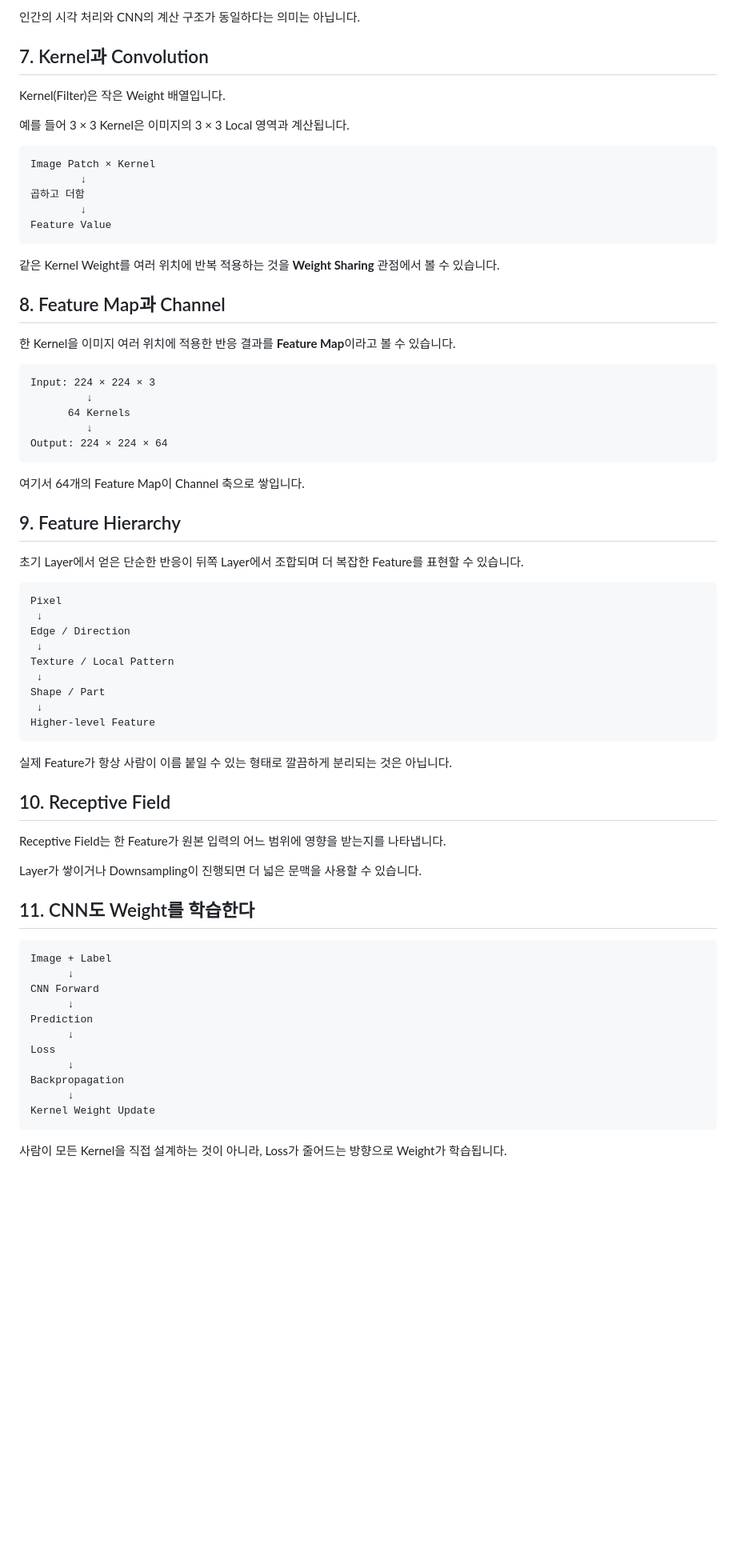
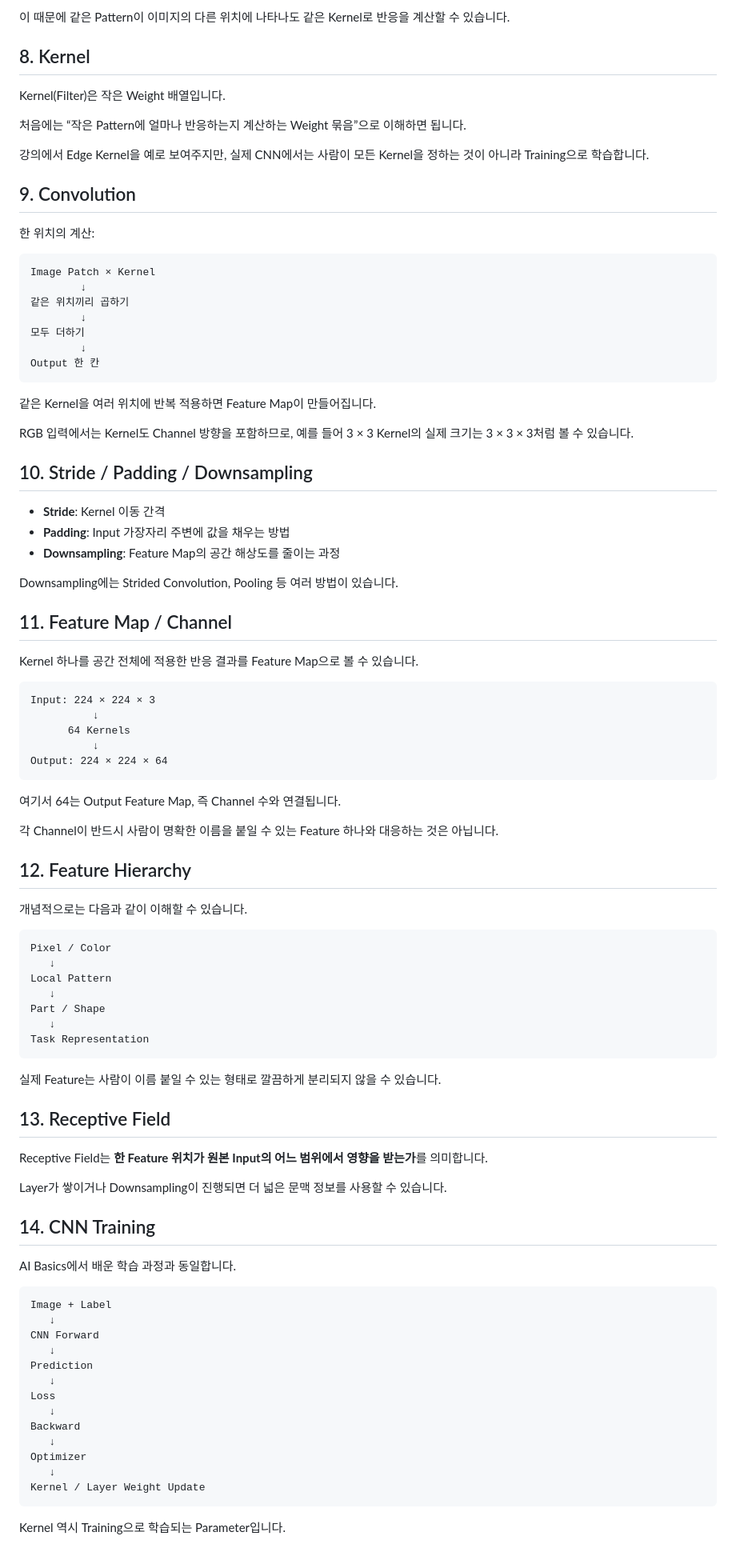
Before and after one commit to sh0427-han/vision_ai_lecture, a Markdown page: lectures/03_vision_ai/README.md, the part around one of its changes. Shown at 80% size. Drawn GitHub-style; blank space fills up the shorter version.

````diff
--- a/lectures/03_vision_ai/README.md
+++ b/lectures/03_vision_ai/README.md
@@ -94,75 +103,97 @@ Prediction
 
-인간의 시각 처리와 CNN의 계산 구조가 동일하다는 의미는 아닙니다.
+이 때문에 같은 Pattern이 이미지의 다른 위치에 나타나도 같은 Kernel로 반응을 계산할 수 있습니다.
 
-## 7. Kernel과 Convolution
+## 8. Kernel
 
 Kernel(Filter)은 작은 Weight 배열입니다.
 
-예를 들어 3 × 3 Kernel은 이미지의 3 × 3 Local 영역과 계산됩니다.
+처음에는 “작은 Pattern에 얼마나 반응하는지 계산하는 Weight 묶음”으로 이해하면 됩니다.
+
+강의에서 Edge Kernel을 예로 보여주지만, 실제 CNN에서는 사람이 모든 Kernel을 정하는 것이 아니라 Training으로 학습합니다.
+
+## 9. Convolution
+
+한 위치의 계산:
 
 ```text
 Image Patch × Kernel
         ↓
-곱하고 더함
+같은 위치끼리 곱하기
         ↓
-Feature Value
+모두 더하기
+        ↓
+Output 한 칸
 ```
 
-같은 Kernel Weight를 여러 위치에 반복 적용하는 것을 **Weight Sharing** 관점에서 볼 수 있습니다.
+같은 Kernel을 여러 위치에 반복 적용하면 Feature Map이 만들어집니다.
 
-## 8. Feature Map과 Channel
+RGB 입력에서는 Kernel도 Channel 방향을 포함하므로, 예를 들어 3 × 3 Kernel의 실제 크기는 3 × 3 × 3처럼 볼 수 있습니다.
 
-한 Kernel을 이미지 여러 위치에 적용한 반응 결과를 **Feature Map**이라고 볼 수 있습니다.
+## 10. Stride / Padding / Downsampling
+
+- **Stride**: Kernel 이동 간격
+- **Padding**: Input 가장자리 주변에 값을 채우는 방법
+- **Downsampling**: Feature Map의 공간 해상도를 줄이는 과정
+
+Downsampling에는 Strided Convolution, Pooling 등 여러 방법이 있습니다.
+
+## 11. Feature Map / Channel
+
+Kernel 하나를 공간 전체에 적용한 반응 결과를 Feature Map으로 볼 수 있습니다.
 
 ```text
 Input: 224 × 224 × 3
-         ↓
+          ↓
       64 Kernels
-         ↓
+          ↓
 Output: 224 × 224 × 64
 ```
 
-여기서 64개의 Feature Map이 Channel 축으로 쌓입니다.
+여기서 64는 Output Feature Map, 즉 Channel 수와 연결됩니다.
 
-## 9. Feature Hierarchy
+각 Channel이 반드시 사람이 명확한 이름을 붙일 수 있는 Feature 하나와 대응하는 것은 아닙니다.
 
-초기 Layer에서 얻은 단순한 반응이 뒤쪽 Layer에서 조합되며 더 복잡한 Feature를 표현할 수 있습니다.
+## 12. Feature Hierarchy
+
+개념적으로는 다음과 같이 이해할 수 있습니다.
 
 ```text
-Pixel
- ↓
-Edge / Direction
- ↓
-Texture / Local Pattern
- ↓
-Shape / Part
- ↓
-Higher-level Feature
+Pixel / Color
+   ↓
+Local Pattern
+   ↓
+Part / Shape
+   ↓
+Task Representation
 ```
 
-실제 Feature가 항상 사람이 이름 붙일 수 있는 형태로 깔끔하게 분리되는 것은 아닙니다.
+실제 Feature는 사람이 이름 붙일 수 있는 형태로 깔끔하게 분리되지 않을 수 있습니다.
 
-## 10. Receptive Field
+## 13. Receptive Field
 
-Receptive Field는 한 Feature가 원본 입력의 어느 범위에 영향을 받는지를 나타냅니다.
+Receptive Field는 **한 Feature 위치가 원본 Input의 어느 범위에서 영향을 받는가**를 의미합니다.
 
-Layer가 쌓이거나 Downsampling이 진행되면 더 넓은 문맥을 사용할 수 있습니다.
+Layer가 쌓이거나 Downsampling이 진행되면 더 넓은 문맥 정보를 사용할 수 있습니다.
 
-## 11. CNN도 Weight를 학습한다
+## 14. CNN Training
+
+AI Basics에서 배운 학습 과정과 동일합니다.
 
 ```text
 Image + Label
-      ↓
+   ↓
 CNN Forward
-      ↓
+   ↓
 Prediction
-      ↓
+   ↓
 Loss
-      ↓
-Backpropagation
-      ↓
-Kernel Weight Update
+   ↓
+Backward
+   ↓
+Optimizer
+   ↓
+Kernel / Layer Weight Update
 ```
 
-사람이 모든 Kernel을 직접 설계하는 것이 아니라, Loss가 줄어드는 방향으로 Weight가 학습됩니다.
+Kernel 역시 Training으로 학습되는 Parameter입니다.
 
````
Also changed, not shown: other parts of lectures/03_vision_ai/README.md (+97 -94 lines).
